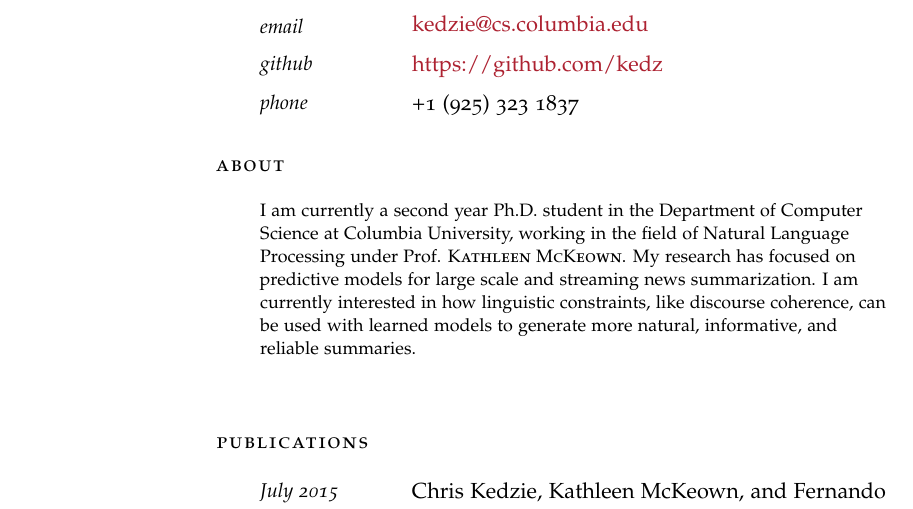
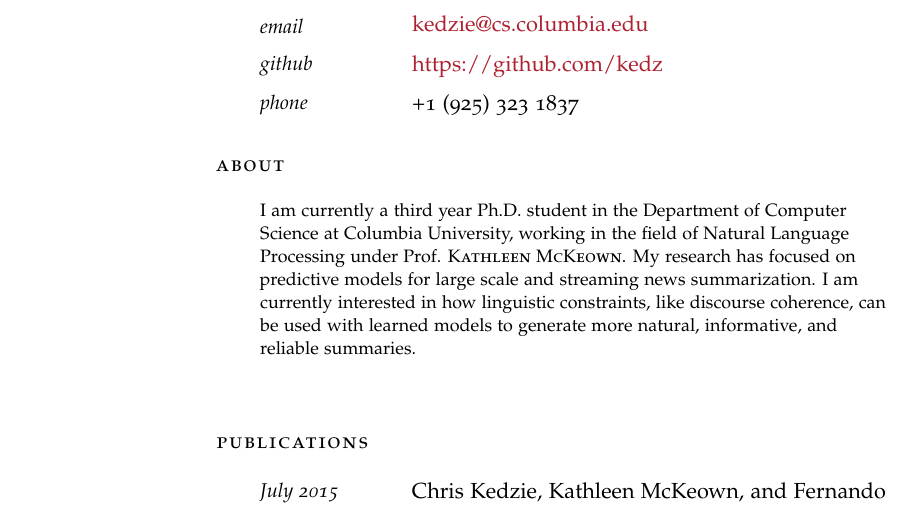
Before and after one commit to kedz/cv, a LaTeX CV (crk_cv.tex): part of page 1 of 4, cut so that both start at the same text. Compiled offline with pdfLaTeX; a missing font is replaced by an installed copy or a similar font; an older LaTeX class or package is replaced by its successor.

Commit message:
2016 edition

```diff
--- a/crk_cv.tex
+++ b/crk_cv.tex
@@ -68,7 +68,7 @@
 
 \noindent\spacedlowsmallcaps{About}\vspace{1em} % Goal heading, could be used for a quotation or short profile instead
 
-\Description{I am currently a second year Ph.D. student in the Department of
+\Description{I am currently a third year Ph.D. student in the Department of
  Computer Science at Columbia University, working in the field of Natural
  Language Processing under Prof. \textsc{Kathleen McKeown}. My research has
  focused
```
